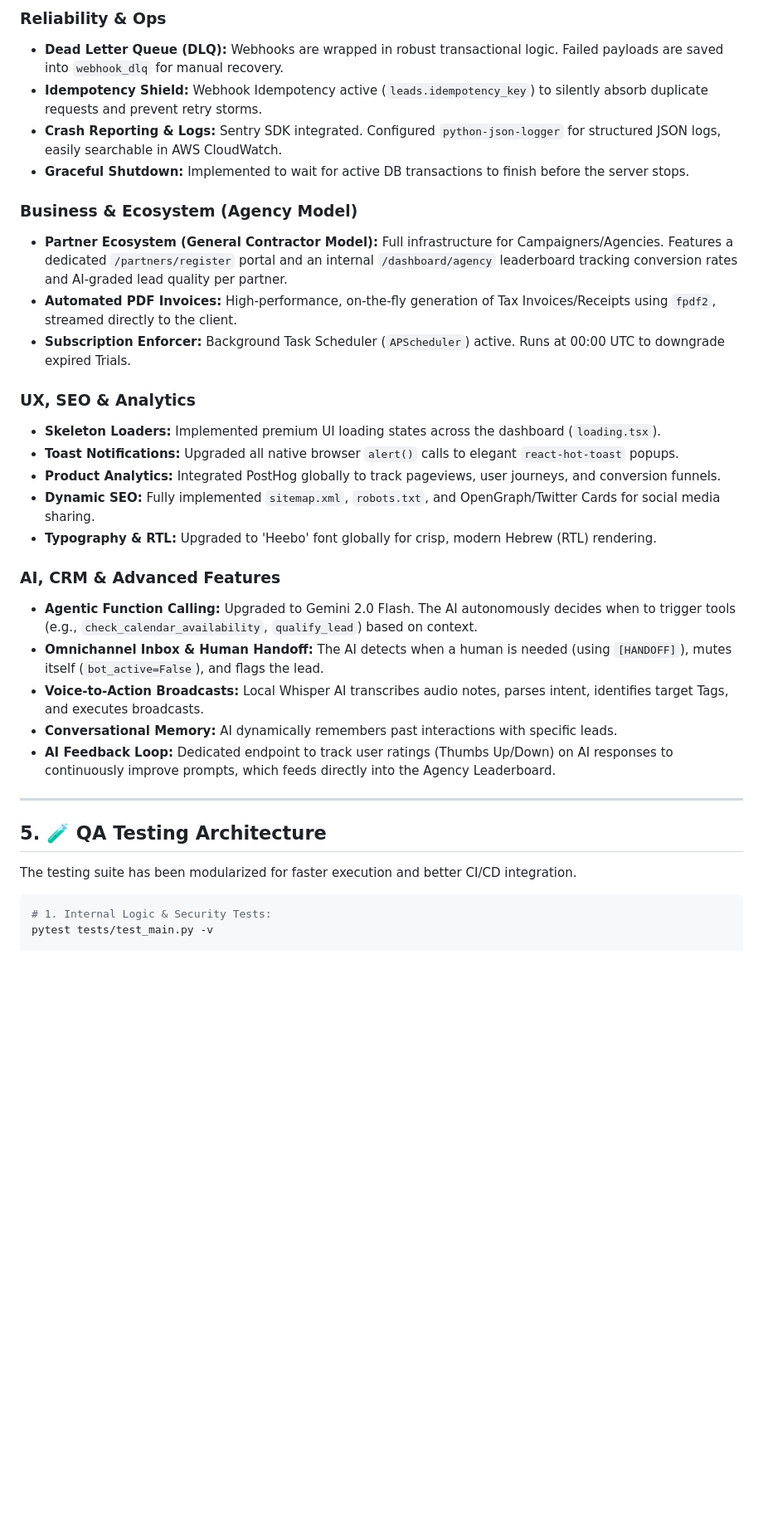
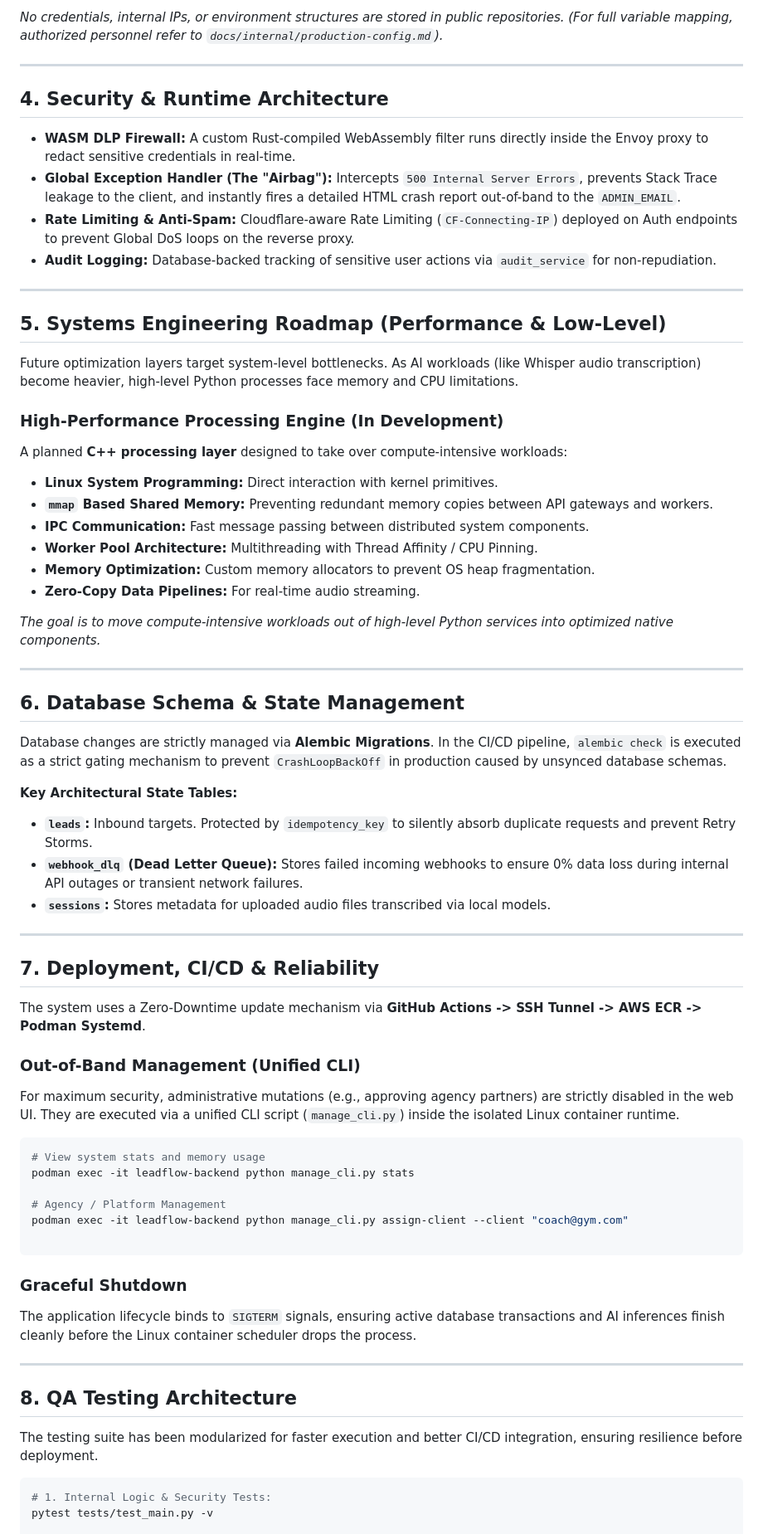
Before and after one commit to shay-mordechai/leadflow-ai, a Markdown page: README.md, the part around one of its changes. Shown at 83% size. Drawn GitHub-style; blank space fills up the shorter version.

````diff
--- a/README.md
+++ b/README.md
@@ -111,38 +83,74 @@ podman exec -it leadflow-backend alembic upgrade head
 
-### Reliability & Ops
-
-* **Dead Letter Queue (DLQ):** Webhooks are wrapped in robust transactional logic. Failed payloads are saved into `webhook_dlq` for manual recovery.
-* **Idempotency Shield:** Webhook Idempotency active (`leads.idempotency_key`) to silently absorb duplicate requests and prevent retry storms.
-* **Crash Reporting & Logs:** Sentry SDK integrated. Configured `python-json-logger` for structured JSON logs, easily searchable in AWS CloudWatch.
-* **Graceful Shutdown:** Implemented to wait for active DB transactions to finish before the server stops.
-
-### Business & Ecosystem (Agency Model)
-
-* **Partner Ecosystem (General Contractor Model):** Full infrastructure for Campaigners/Agencies. Features a dedicated `/partners/register` portal and an internal `/dashboard/agency` leaderboard tracking conversion rates and AI-graded lead quality per partner.
-* **Automated PDF Invoices:** High-performance, on-the-fly generation of Tax Invoices/Receipts using `fpdf2`, streamed directly to the client.
-* **Subscription Enforcer:** Background Task Scheduler (`APScheduler`) active. Runs at 00:00 UTC to downgrade expired Trials.
-
-### UX, SEO & Analytics
-
-* **Skeleton Loaders:** Implemented premium UI loading states across the dashboard (`loading.tsx`).
-* **Toast Notifications:** Upgraded all native browser `alert()` calls to elegant `react-hot-toast` popups.
-* **Product Analytics:** Integrated PostHog globally to track pageviews, user journeys, and conversion funnels.
-* **Dynamic SEO:** Fully implemented `sitemap.xml`, `robots.txt`, and OpenGraph/Twitter Cards for social media sharing.
-* **Typography & RTL:** Upgraded to 'Heebo' font globally for crisp, modern Hebrew (RTL) rendering.
-
-### AI, CRM & Advanced Features
-
-* **Agentic Function Calling:** Upgraded to Gemini 2.0 Flash. The AI autonomously decides when to trigger tools (e.g., `check_calendar_availability`, `qualify_lead`) based on context.
-* **Omnichannel Inbox & Human Handoff:** The AI detects when a human is needed (using `[HANDOFF]`), mutes itself (`bot_active=False`), and flags the lead.
-* **Voice-to-Action Broadcasts:** Local Whisper AI transcribes audio notes, parses intent, identifies target Tags, and executes broadcasts.
-* **Conversational Memory:** AI dynamically remembers past interactions with specific leads.
-* **AI Feedback Loop:** Dedicated endpoint to track user ratings (Thumbs Up/Down) on AI responses to continuously improve prompts, which feeds directly into the Agency Leaderboard.
+*No credentials, internal IPs, or environment structures are stored in public repositories. (For full variable mapping, authorized personnel refer to `docs/internal/production-config.md`).*
 
 ---
 
-## 5. 🧪 QA Testing Architecture
+## 4. Security & Runtime Architecture
 
-The testing suite has been modularized for faster execution and better CI/CD integration.
+* **WASM DLP Firewall:** A custom Rust-compiled WebAssembly filter runs directly inside the Envoy proxy to redact sensitive credentials in real-time.
+* **Global Exception Handler (The "Airbag"):** Intercepts `500 Internal Server Errors`, prevents Stack Trace leakage to the client, and instantly fires a detailed HTML crash report out-of-band to the `ADMIN_EMAIL`.
+* **Rate Limiting & Anti-Spam:** Cloudflare-aware Rate Limiting (`CF-Connecting-IP`) deployed on Auth endpoints to prevent Global DoS loops on the reverse proxy.
+* **Audit Logging:** Database-backed tracking of sensitive user actions via `audit_service` for non-repudiation.
+
+---
+
+## 5. Systems Engineering Roadmap (Performance & Low-Level)
+
+Future optimization layers target system-level bottlenecks. As AI workloads (like Whisper audio transcription) become heavier, high-level Python processes face memory and CPU limitations.
+
+### High-Performance Processing Engine (In Development)
+
+A planned **C++ processing layer** designed to take over compute-intensive workloads:
+
+* **Linux System Programming:** Direct interaction with kernel primitives.
+* **`mmap` Based Shared Memory:** Preventing redundant memory copies between API gateways and workers.
+* **IPC Communication:** Fast message passing between distributed system components.
+* **Worker Pool Architecture:** Multithreading with Thread Affinity / CPU Pinning.
+* **Memory Optimization:** Custom memory allocators to prevent OS heap fragmentation.
+* **Zero-Copy Data Pipelines:** For real-time audio streaming.
+
+*The goal is to move compute-intensive workloads out of high-level Python services into optimized native components.*
+
+---
+
+## 6. Database Schema & State Management
+
+Database changes are strictly managed via **Alembic Migrations**. In the CI/CD pipeline, `alembic check` is executed as a strict gating mechanism to prevent `CrashLoopBackOff` in production caused by unsynced database schemas.
+
+**Key Architectural State Tables:**
+
+* **`leads`:** Inbound targets. Protected by `idempotency_key` to silently absorb duplicate requests and prevent Retry Storms.
+* **`webhook_dlq` (Dead Letter Queue):** Stores failed incoming webhooks to ensure 0% data loss during internal API outages or transient network failures.
+* **`sessions`:** Stores metadata for uploaded audio files transcribed via local models.
+
+---
+
+## 7. Deployment, CI/CD & Reliability
+
+The system uses a Zero-Downtime update mechanism via **GitHub Actions -> SSH Tunnel -> AWS ECR -> Podman Systemd**.
+
+### Out-of-Band Management (Unified CLI)
+
+For maximum security, administrative mutations (e.g., approving agency partners) are strictly disabled in the web UI. They are executed via a unified CLI script (`manage_cli.py`) inside the isolated Linux container runtime.
+
+```bash
+# View system stats and memory usage
+podman exec -it leadflow-backend python manage_cli.py stats
+
+# Agency / Platform Management
+podman exec -it leadflow-backend python manage_cli.py assign-client --client "coach@gym.com"
+
+```
+
+### Graceful Shutdown
+
+The application lifecycle binds to `SIGTERM` signals, ensuring active database transactions and AI inferences finish cleanly before the Linux container scheduler drops the process.
+
+---
+
+## 8. QA Testing Architecture
+
+The testing suite has been modularized for faster execution and better CI/CD integration, ensuring resilience before deployment.
 
 ```bash
 # 1. Internal Logic & Security Tests:
````
Also changed, not shown: other parts of README.md (+60 -99 lines).
